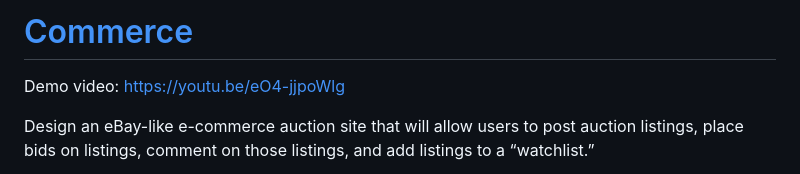
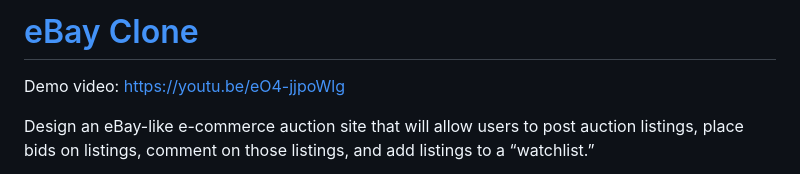
Before and after one commit to juslam19/Commerce, a Markdown page: README.md, the part around the change. Drawn GitHub-style.

```diff
--- a/README.md
+++ b/README.md
@@ -1,4 +1,4 @@
-[Commerce](#commerce)
+[eBay Clone](#commerce)
 =====================
 
 Demo video: https://youtu.be/eO4-jjpoWlg
```
